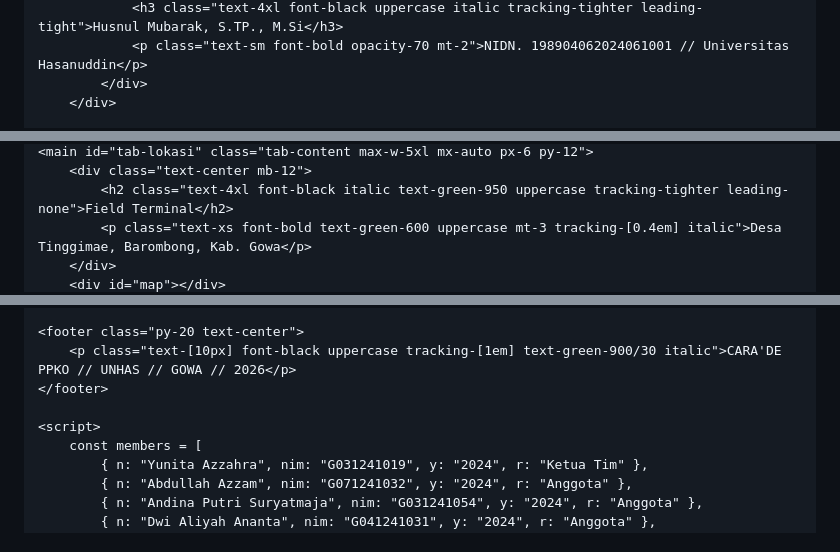
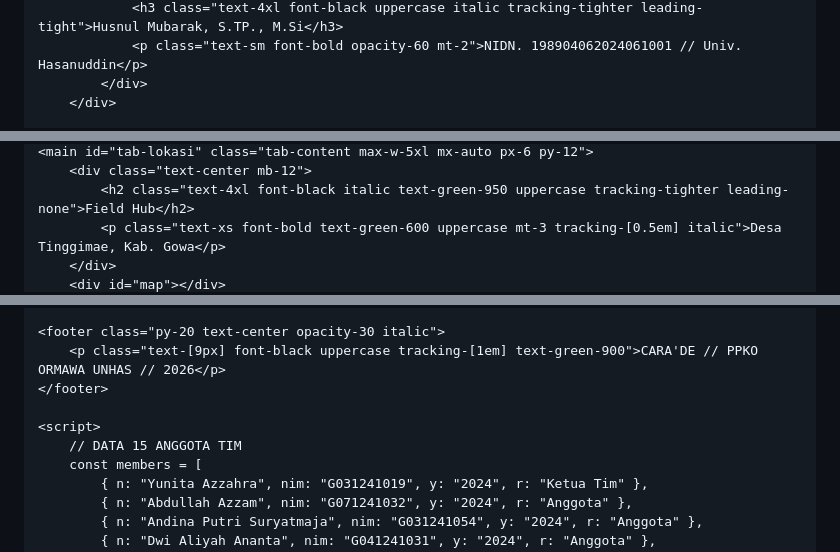
Before and after one commit to agilllkw-alt/ppko-command-center, a Markdown page: README.md, 3 parts joined by grey strips. GitHub-like rendering.

```diff
--- a/README.md
+++ b/README.md
@@ -74,5 +83,5 @@
                 <h3 class="text-4xl font-black uppercase italic tracking-tighter leading-tight">Husnul Mubarak, S.TP., M.Si</h3>
-                <p class="text-sm font-bold opacity-70 mt-2">NIDN. 198904062024061001 // Universitas Hasanuddin</p>
+                <p class="text-sm font-bold opacity-60 mt-2">NIDN. 198904062024061001 // Univ. Hasanuddin</p>
             </div>
         </div>
 
@@ -91,6 +99,6 @@
     <main id="tab-lokasi" class="tab-content max-w-5xl mx-auto px-6 py-12">
         <div class="text-center mb-12">
-            <h2 class="text-4xl font-black italic text-green-950 uppercase tracking-tighter leading-none">Field Terminal</h2>
-            <p class="text-xs font-bold text-green-600 uppercase mt-3 tracking-[0.4em] italic">Desa Tinggimae, Barombong, Kab. Gowa</p>
+            <h2 class="text-4xl font-black italic text-green-950 uppercase tracking-tighter leading-none">Field Hub</h2>
+            <p class="text-xs font-bold text-green-600 uppercase mt-3 tracking-[0.5em] italic">Desa Tinggimae, Kab. Gowa</p>
         </div>
         <div id="map"></div>
@@ -130,11 +120,12 @@
         </div>
     </main>
 
-    <footer class="py-20 text-center">
-        <p class="text-[10px] font-black uppercase tracking-[1em] text-green-900/30 italic">CARA'DE PPKO // UNHAS // GOWA // 2026</p>
+    <footer class="py-20 text-center opacity-30 italic">
+        <p class="text-[9px] font-black uppercase tracking-[1em] text-green-900">CARA'DE // PPKO ORMAWA UNHAS // 2026</p>
     </footer>
 
     <script>
+        // DATA 15 ANGGOTA TIM
         const members = [
             { n: "Yunita Azzahra", nim: "G031241019", y: "2024", r: "Ketua Tim" },
             { n: "Abdullah Azzam", nim: "G071241032", y: "2024", r: "Anggota" },
```
Also changed, not shown: other parts of README.md (+85 -92 lines).
